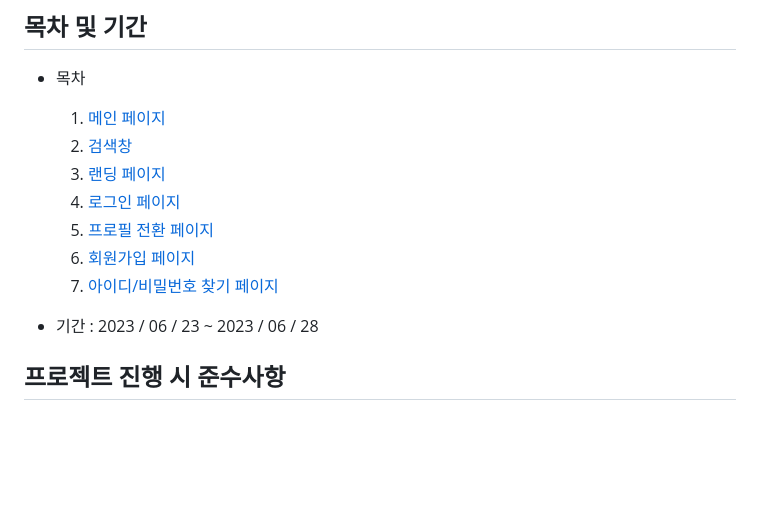
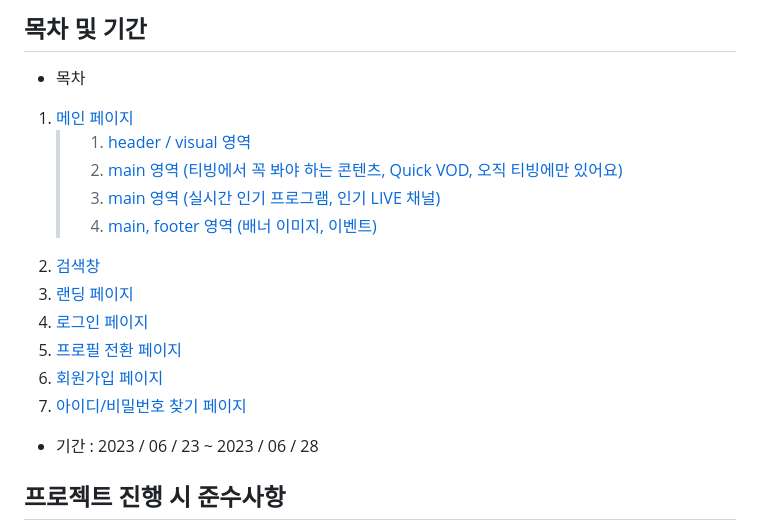
Before and after one commit to seumomo/Project-F4, a Markdown page: README.md, the part around one of its changes. Rendered like a GitHub page; blank space fills up the shorter version.

```diff
--- a/README.md
+++ b/README.md
@@ -12,13 +12,17 @@
 
 - 목차
 
-  1. <a href="#mainResult">메인 페이지</a>
-  2. <a href="#searchResult">검색창</a>
-  3. <a href="#randingResult">랜딩 페이지</a>
-  4. <a href="#loginResult">로그인 페이지</a>
-  5. <a href="#profileResult">프로필 전환 페이지</a>
-  6. <a href="#signUPResult">회원가입 페이지</a>
-  7. <a href="#IDPWResult">아이디/비밀번호 찾기 페이지</a>
+1. <a href="#headerResult">메인 페이지</a>
+   > 1. <a href="#headerResult">header / visual 영역</a>
+   > 2. <a href="#main1Result">main 영역 (티빙에서 꼭 봐야 하는 콘텐츠, Quick VOD, 오직 티빙에만 있어요)</a>
+   > 3. <a href="#main2Result">main 영역 (실시간 인기 프로그램, 인기 LIVE 채널)</a>
+   > 4. <a href="#footerResult">main, footer 영역 (배너 이미지, 이벤트)</a>
+2. <a href="#searchResult">검색창</a>
+3. <a href="#randingResult">랜딩 페이지</a>
+4. <a href="#loginResult">로그인 페이지</a>
+5. <a href="#profileResult">프로필 전환 페이지</a>
+6. <a href="#signUPResult">회원가입 페이지</a>
+7. <a href="#IDPWResult">아이디/비밀번호 찾기 페이지</a>
 
 - 기간 : 2023 / 06 / 23 ~ 2023 / 06 / 28
 
```
Also changed, not shown: other parts of README.md (+5 -5 lines).
